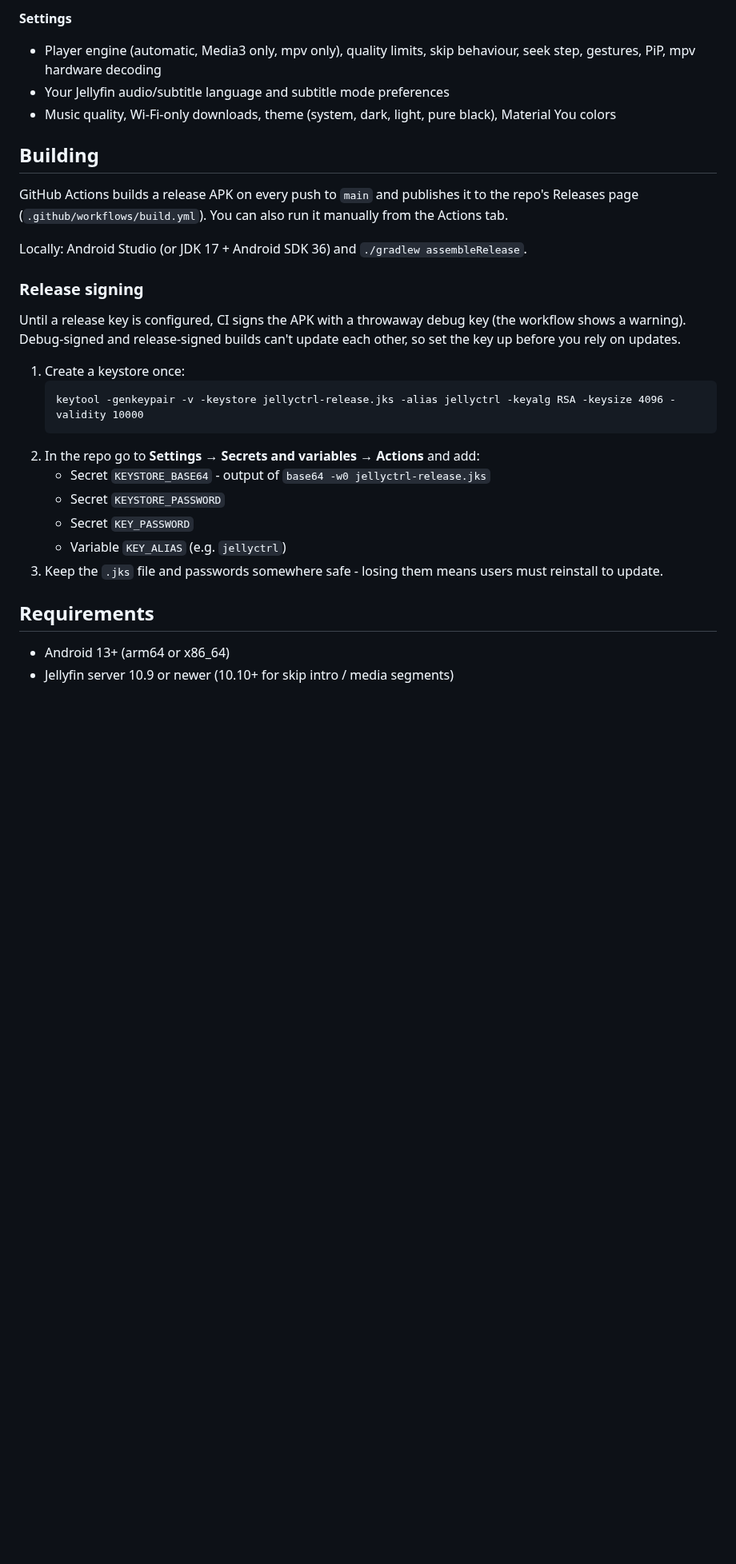
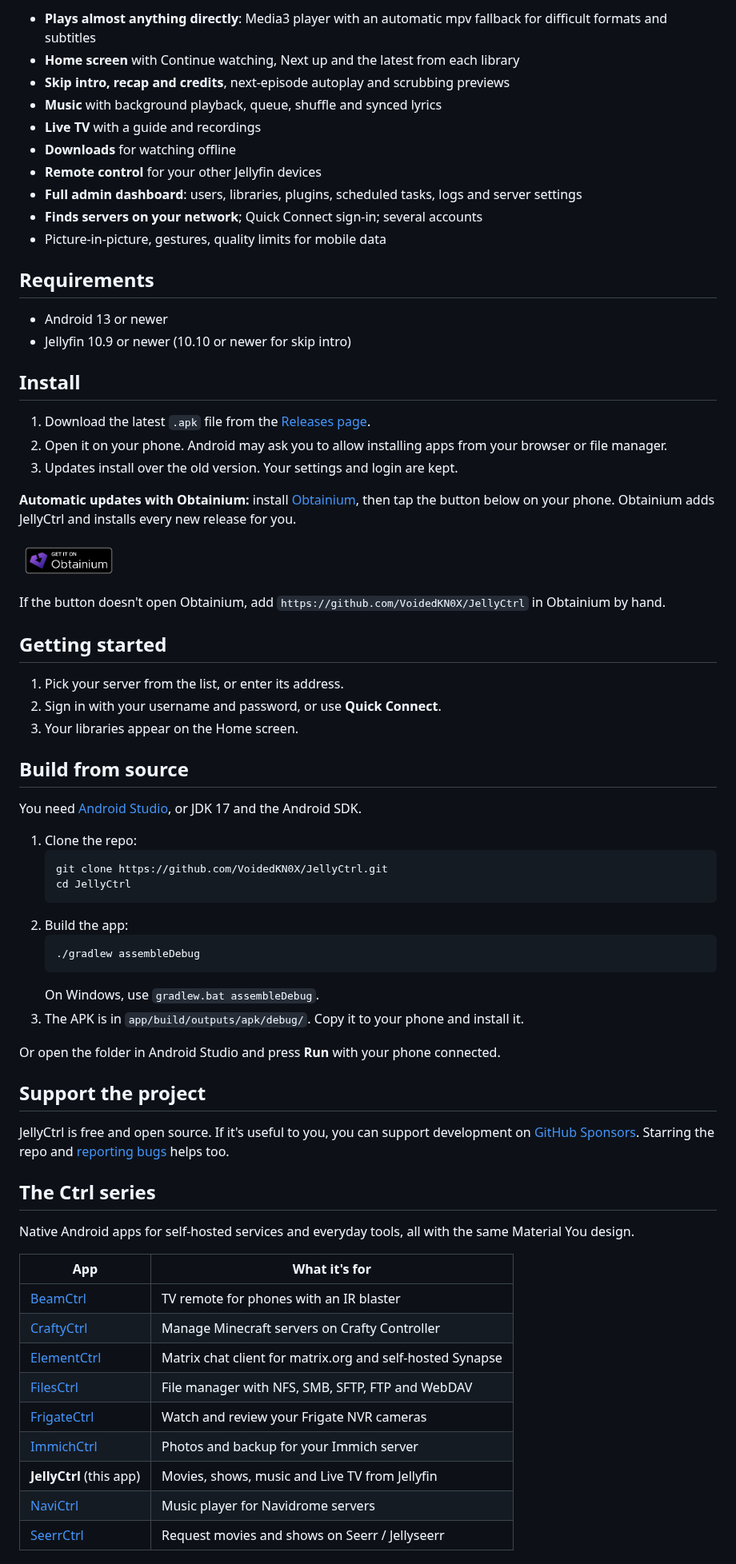
Before and after one commit to VoidedKN0X/JellyCtrl, a Markdown page: README.md, the part around one of its changes. Shown at 80% size. Drawn GitHub-style; pictures changed too: .github/assets/badge_obtainium.png (added); blank space fills up the shorter version.

Commit message:
Unify README, add GPL-3.0 license, Sponsor and Obtainium buttons
Co-Authored-By: Claude Opus 5.5 <noreply@anthropic.com>
Claude-Session: https://claude.ai/code/session_01CNcGD8opRMvHBxd2PhGwrY

````diff
--- a/README.md
+++ b/README.md
@@ -62,30 +15,72 @@ A native Android client for [Jellyfin](https://jellyfin.org), by VKNXWorks. Buil
-**Settings**
-- Player engine (automatic, Media3 only, mpv only), quality limits, skip behaviour, seek step, gestures, PiP, mpv hardware decoding
-- Your Jellyfin audio/subtitle language and subtitle mode preferences
-- Music quality, Wi-Fi-only downloads, theme (system, dark, light, pure black), Material You colors
-
-## Building
-
-GitHub Actions builds a release APK on every push to `main` and publishes it to the repo's Releases page (`.github/workflows/build.yml`). You can also run it manually from the Actions tab.
-
-Locally: Android Studio (or JDK 17 + Android SDK 36) and `./gradlew assembleRelease`.
-
-### Release signing
-
-Until a release key is configured, CI signs the APK with a throwaway debug key (the workflow shows a warning). Debug-signed and release-signed builds can't update each other, so set the key up before you rely on updates.
-
-1. Create a keystore once:
-   ```
-   keytool -genkeypair -v -keystore jellyctrl-release.jks -alias jellyctrl -keyalg RSA -keysize 4096 -validity 10000
-   ```
-2. In the repo go to **Settings → Secrets and variables → Actions** and add:
-   - Secret `KEYSTORE_BASE64` - output of `base64 -w0 jellyctrl-release.jks`
-   - Secret `KEYSTORE_PASSWORD`
-   - Secret `KEY_PASSWORD`
-   - Variable `KEY_ALIAS` (e.g. `jellyctrl`)
-3. Keep the `.jks` file and passwords somewhere safe - losing them means users must reinstall to update.
+- **Plays almost anything directly**: Media3 player with an automatic mpv fallback for difficult formats and subtitles
+- **Home screen** with Continue watching, Next up and the latest from each library
+- **Skip intro, recap and credits**, next-episode autoplay and scrubbing previews
+- **Music** with background playback, queue, shuffle and synced lyrics
+- **Live TV** with a guide and recordings
+- **Downloads** for watching offline
+- **Remote control** for your other Jellyfin devices
+- **Full admin dashboard**: users, libraries, plugins, scheduled tasks, logs and server settings
+- **Finds servers on your network**; Quick Connect sign-in; several accounts
+- Picture-in-picture, gestures, quality limits for mobile data
 
 ## Requirements
 
-- Android 13+ (arm64 or x86_64)
-- Jellyfin server 10.9 or newer (10.10+ for skip intro / media segments)
+- Android 13 or newer
+- Jellyfin 10.9 or newer (10.10 or newer for skip intro)
+
+## Install
+
+1. Download the latest `.apk` file from the [Releases page](https://github.com/VoidedKN0X/JellyCtrl/releases/latest).
+2. Open it on your phone. Android may ask you to allow installing apps from your browser or file manager.
+3. Updates install over the old version. Your settings and login are kept.
+
+**Automatic updates with Obtainium:** install [Obtainium](https://github.com/ImranR98/Obtainium), then tap the button below on your phone. Obtainium adds JellyCtrl and installs every new release for you.
+
+<a href="https://apps.obtainium.imranr.dev/redirect?r=obtainium://add/https://github.com/VoidedKN0X/JellyCtrl"><img src=".github/assets/badge_obtainium.png" alt="Get it on Obtainium" height="48"></a>
+
+If the button doesn't open Obtainium, add `https://github.com/VoidedKN0X/JellyCtrl` in Obtainium by hand.
+
+## Getting started
+
+1. Pick your server from the list, or enter its address.
+2. Sign in with your username and password, or use **Quick Connect**.
+3. Your libraries appear on the Home screen.
+
+## Build from source
+
+You need [Android Studio](https://developer.android.com/studio), or JDK 17 and the Android SDK.
+
+1. Clone the repo:
+   ```bash
+   git clone https://github.com/VoidedKN0X/JellyCtrl.git
+   cd JellyCtrl
+   ```
+2. Build the app:
+   ```bash
+   ./gradlew assembleDebug
+   ```
+   On Windows, use `gradlew.bat assembleDebug`.
+3. The APK is in `app/build/outputs/apk/debug/`. Copy it to your phone and install it.
+
+Or open the folder in Android Studio and press **Run** with your phone connected.
+
+## Support the project
+
+JellyCtrl is free and open source. If it's useful to you, you can support development on [GitHub Sponsors](https://github.com/sponsors/VoidedKN0X). Starring the repo and [reporting bugs](https://github.com/VoidedKN0X/JellyCtrl/issues) helps too.
+
+## The Ctrl series
+
+Native Android apps for self-hosted services and everyday tools, all with the same Material You design.
+
+| App | What it's for |
+| --- | --- |
+| [BeamCtrl](https://github.com/VoidedKN0X/BeamCtrl) | TV remote for phones with an IR blaster |
+| [CraftyCtrl](https://github.com/VoidedKN0X/CraftyCtrl) | Manage Minecraft servers on Crafty Controller |
+| [ElementCtrl](https://github.com/VoidedKN0X/ElementCtrl) | Matrix chat client for matrix.org and self-hosted Synapse |
+| [FilesCtrl](https://github.com/VoidedKN0X/FilesCtrl) | File manager with NFS, SMB, SFTP, FTP and WebDAV |
+| [FrigateCtrl](https://github.com/VoidedKN0X/FrigateCtrl) | Watch and review your Frigate NVR cameras |
+| [ImmichCtrl](https://github.com/VoidedKN0X/ImmichCtrl) | Photos and backup for your Immich server |
+| **JellyCtrl** (this app) | Movies, shows, music and Live TV from Jellyfin |
+| [NaviCtrl](https://github.com/VoidedKN0X/NaviCtrl) | Music player for Navidrome servers |
+| [SeerrCtrl](https://github.com/VoidedKN0X/SeerrCtrl) | Request movies and shows on Seerr / Jellyseerr |
+
````
Also changed, not shown: other parts of README.md (+14 -56 lines), 2 other files.
